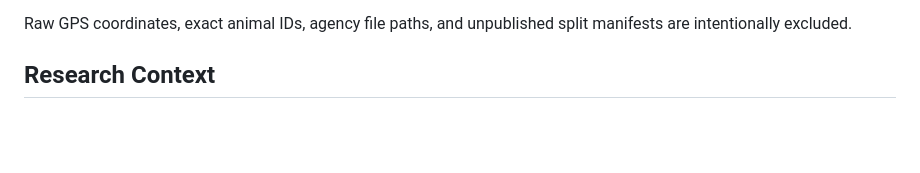
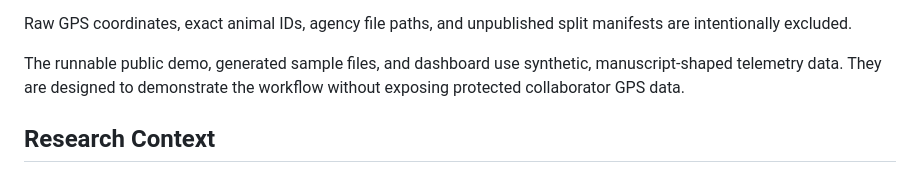
Before and after one commit to raymondblaha/wildlife-telemetry-anomaly-detection, a Markdown page: README.md, the part around the change. Rendered like a GitHub page; blank space fills up the shorter version.

Commit message:
Clarify synthetic data use in README

```diff
--- a/README.md
+++ b/README.md
@@ -12,6 +12,10 @@ results at both the GPS-fix and animal levels.
 
 Raw GPS coordinates, exact animal IDs, agency file paths, and unpublished split manifests
 are intentionally excluded.
+
+The runnable public demo, generated sample files, and dashboard use synthetic,
+manuscript-shaped telemetry data. They are designed to demonstrate the workflow without
+exposing protected collaborator GPS data.
 
 ## Research Context
 
```
